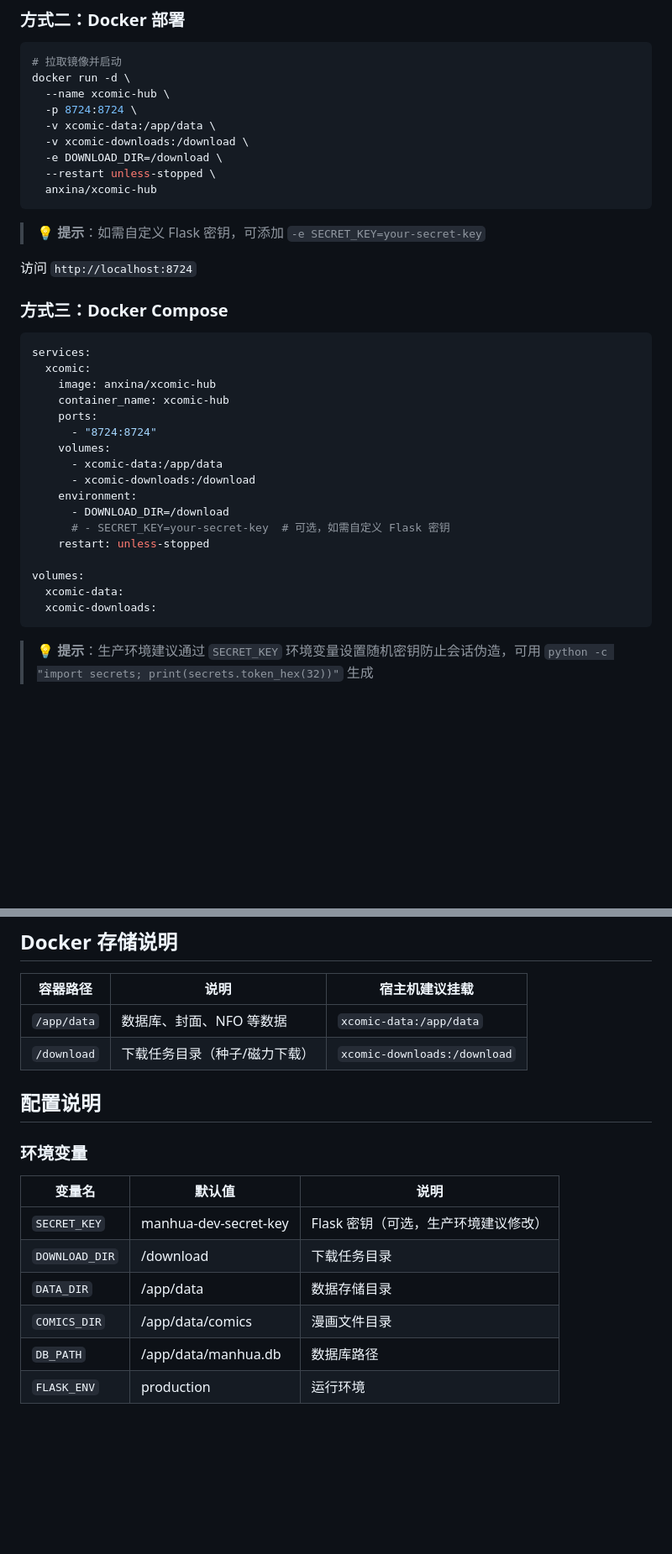
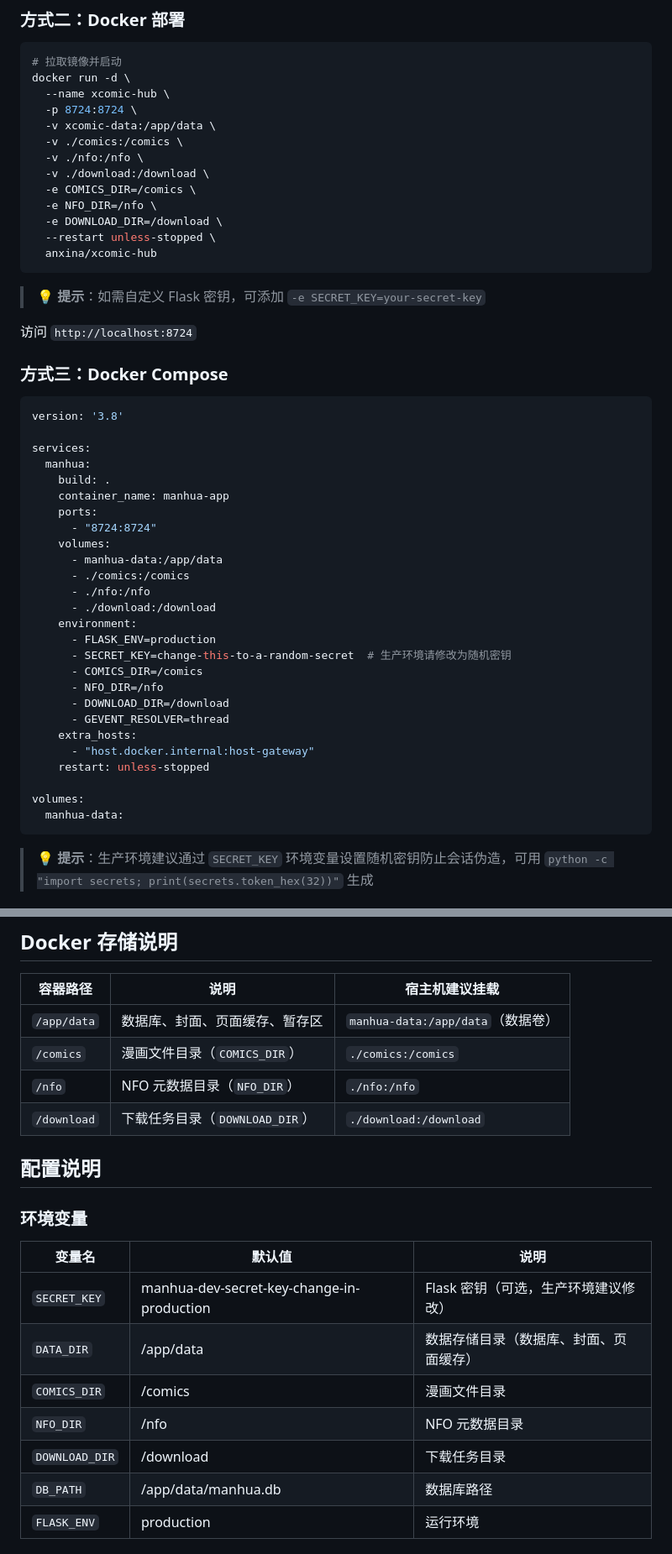
Before and after one commit to Aanxin/xcomic-hub, a Markdown page: README.md, 2 parts joined by grey strips. Shown at 84% size. Rendered like a GitHub page; blank space fills up the shorter version.

Commit message:
docs: align README Docker section with actual Dockerfile and compose config

````diff
--- a/README.md
+++ b/README.md
@@ -64,7 +64,11 @@ docker run -d \
   --name xcomic-hub \
   -p 8724:8724 \
   -v xcomic-data:/app/data \
-  -v xcomic-downloads:/download \
+  -v ./comics:/comics \
+  -v ./nfo:/nfo \
+  -v ./download:/download \
+  -e COMICS_DIR=/comics \
+  -e NFO_DIR=/nfo \
   -e DOWNLOAD_DIR=/download \
   --restart unless-stopped \
   anxina/xcomic-hub
@@ -77,23 +81,32 @@ docker run -d \
 ### 方式三：Docker Compose
 
 ```yaml
+version: '3.8'
+
 services:
-  xcomic:
-    image: anxina/xcomic-hub
-    container_name: xcomic-hub
+  manhua:
+    build: .
+    container_name: manhua-app
     ports:
       - "8724:8724"
     volumes:
-      - xcomic-data:/app/data
-      - xcomic-downloads:/download
+      - manhua-data:/app/data
+      - ./comics:/comics
+      - ./nfo:/nfo
+      - ./download:/download
     environment:
+      - FLASK_ENV=production
+      - SECRET_KEY=change-this-to-a-random-secret  # 生产环境请修改为随机密钥
+      - COMICS_DIR=/comics
+      - NFO_DIR=/nfo
       - DOWNLOAD_DIR=/download
-      # - SECRET_KEY=your-secret-key  # 可选，如需自定义 Flask 密钥
+      - GEVENT_RESOLVER=thread
+    extra_hosts:
+      - "host.docker.internal:host-gateway"
     restart: unless-stopped
 
 volumes:
-  xcomic-data:
-  xcomic-downloads:
+  manhua-data:
 ```
 
 > 💡 **提示**：生产环境建议通过 `SECRET_KEY` 环境变量设置随机密钥防止会话伪造，可用 `python -c "import secrets; print(secrets.token_hex(32))"` 生成
@@ -128,8 +141,10 @@ xcomic-hub/
 
 | 容器路径 | 说明 | 宿主机建议挂载 |
 |----------|------|----------------|
-| `/app/data` | 数据库、封面、NFO 等数据 | `xcomic-data:/app/data` |
-| `/download` | 下载任务目录（种子/磁力下载） | `xcomic-downloads:/download` |
+| `/app/data` | 数据库、封面、页面缓存、暂存区 | `manhua-data:/app/data`（数据卷） |
+| `/comics` | 漫画文件目录（`COMICS_DIR`） | `./comics:/comics` |
+| `/nfo` | NFO 元数据目录（`NFO_DIR`） | `./nfo:/nfo` |
+| `/download` | 下载任务目录（`DOWNLOAD_DIR`） | `./download:/download` |
 
 ## 配置说明
 
@@ -137,10 +152,11 @@ xcomic-hub/
 
 | 变量名 | 默认值 | 说明 |
 |--------|--------|------|
-| `SECRET_KEY` | manhua-dev-secret-key | Flask 密钥（可选，生产环境建议修改） |
+| `SECRET_KEY` | manhua-dev-secret-key-change-in-production | Flask 密钥（可选，生产环境建议修改） |
+| `DATA_DIR` | /app/data | 数据存储目录（数据库、封面、页面缓存） |
+| `COMICS_DIR` | /comics | 漫画文件目录 |
+| `NFO_DIR` | /nfo | NFO 元数据目录 |
 | `DOWNLOAD_DIR` | /download | 下载任务目录 |
-| `DATA_DIR` | /app/data | 数据存储目录 |
-| `COMICS_DIR` | /app/data/comics | 漫画文件目录 |
 | `DB_PATH` | /app/data/manhua.db | 数据库路径 |
 | `FLASK_ENV` | production | 运行环境 |
 
````
